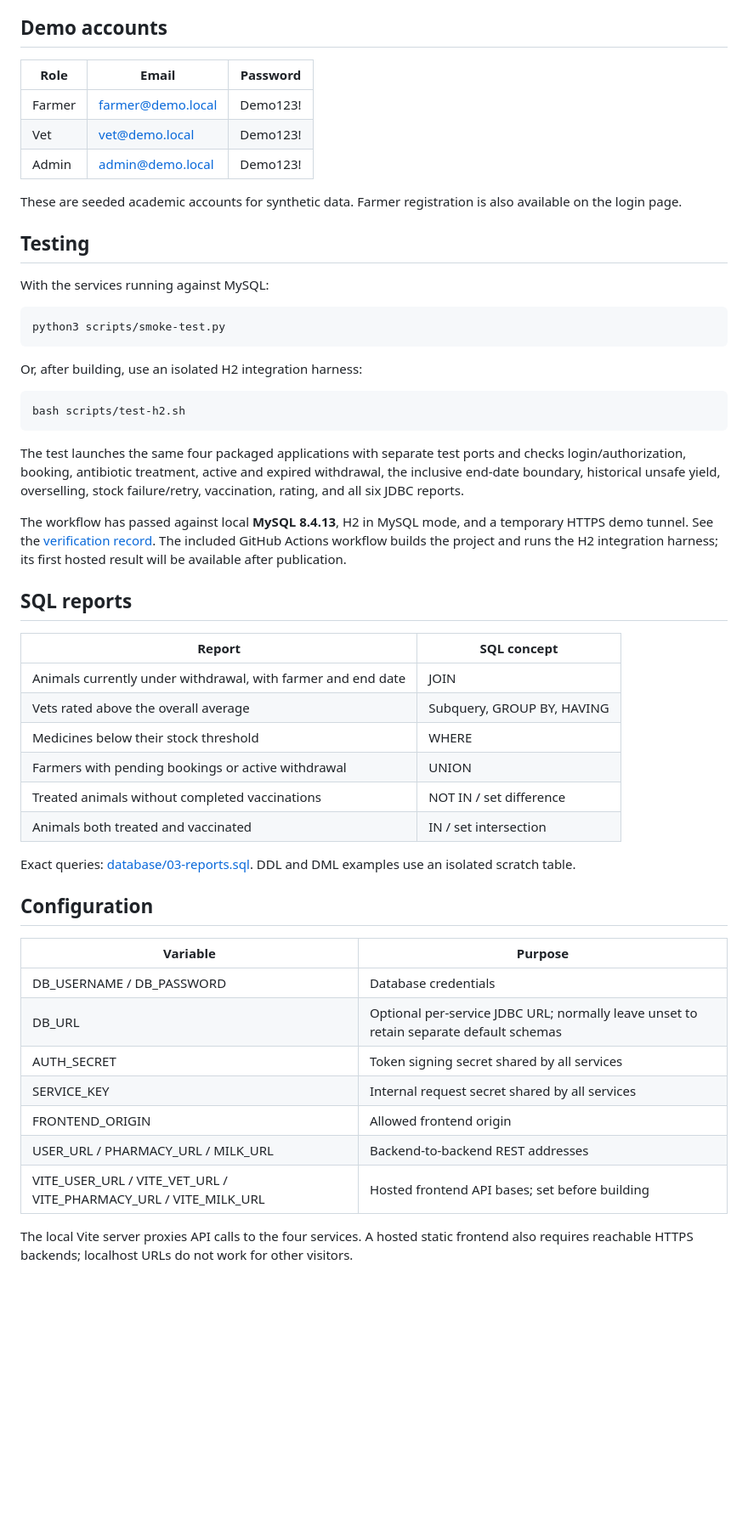
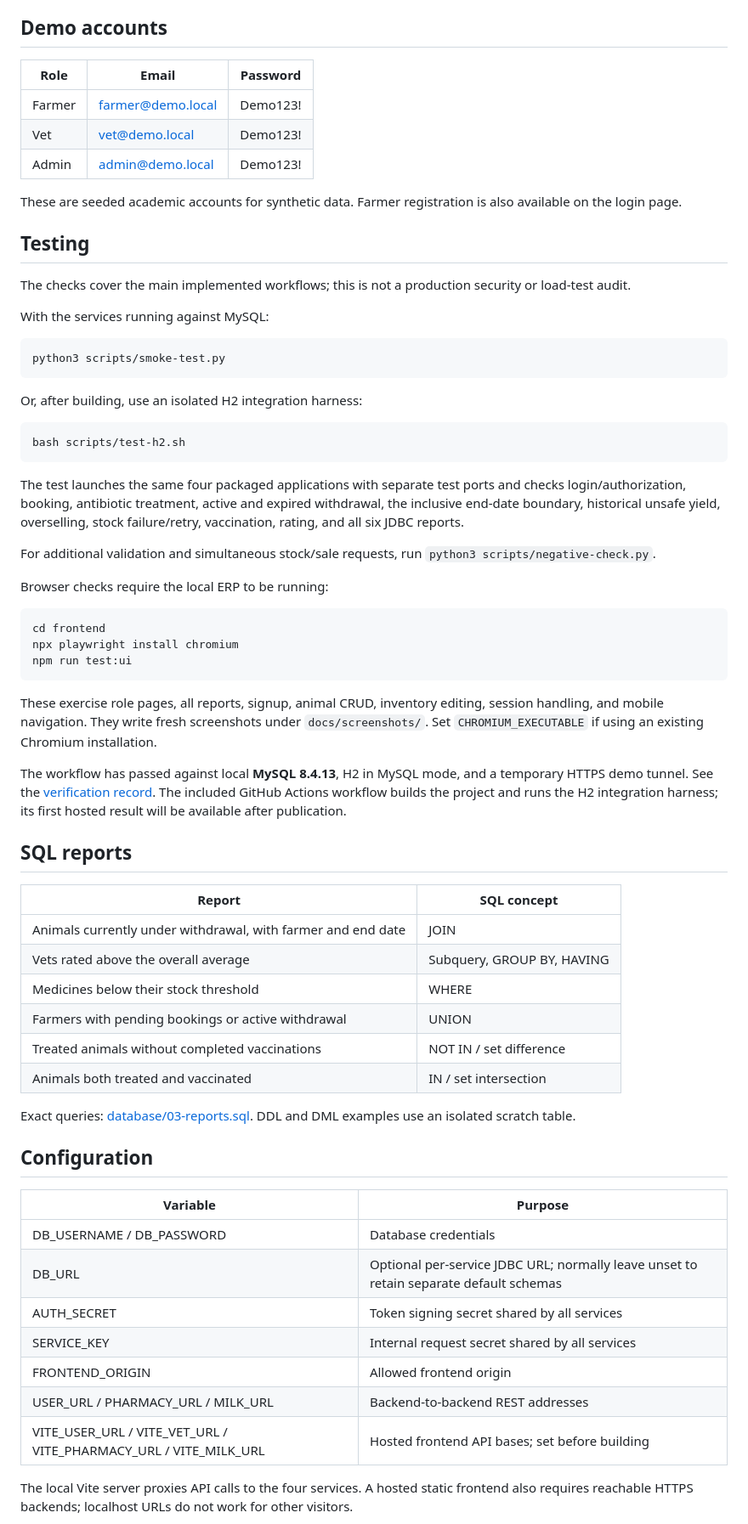
Before and after one commit to AKSHAT-SHARMA-001/livestock-health-milk-safety-erp, a Markdown page: README.md, the part around one of its changes. Shown at 85% size. GitHub-like rendering; blank space fills up the shorter version.

````diff
--- a/README.md
+++ b/README.md
@@ -112,15 +112,17 @@ The macOS helper `Start Local ERP.command` starts a project-local persistent MyS
 
 ## Demo accounts
 
-| Role | Email | Password |
-| --- | --- | --- |
+| Role   | Email             | Password |
+| ------ | ----------------- | -------- |
 | Farmer | farmer@demo.local | Demo123! |
-| Vet | vet@demo.local | Demo123! |
-| Admin | admin@demo.local | Demo123! |
+| Vet    | vet@demo.local    | Demo123! |
+| Admin  | admin@demo.local  | Demo123! |
 
 These are seeded academic accounts for synthetic data. Farmer registration is also available on the login page.
 
 ## Testing
+
+The checks cover the main implemented workflows; this is not a production security or load-test audit.
 
 With the services running against MySQL:
 
@@ -136,32 +138,44 @@ bash scripts/test-h2.sh
 
 The test launches the same four packaged applications with separate test ports and checks login/authorization, booking, antibiotic treatment, active and expired withdrawal, the inclusive end-date boundary, historical unsafe yield, overselling, stock failure/retry, vaccination, rating, and all six JDBC reports.
 
+For additional validation and simultaneous stock/sale requests, run `python3 scripts/negative-check.py`.
+
+Browser checks require the local ERP to be running:
+
+```bash
+cd frontend
+npx playwright install chromium
+npm run test:ui
+```
+
+These exercise role pages, all reports, signup, animal CRUD, inventory editing, session handling, and mobile navigation. They write fresh screenshots under `docs/screenshots/`. Set `CHROMIUM_EXECUTABLE` if using an existing Chromium installation.
+
 The workflow has passed against local **MySQL 8.4.13**, H2 in MySQL mode, and a temporary HTTPS demo tunnel. See the [verification record](docs/VERIFICATION.md). The included GitHub Actions workflow builds the project and runs the H2 integration harness; its first hosted result will be available after publication.
 
 ## SQL reports
 
-| Report | SQL concept |
-| --- | --- |
-| Animals currently under withdrawal, with farmer and end date | JOIN |
-| Vets rated above the overall average | Subquery, GROUP BY, HAVING |
-| Medicines below their stock threshold | WHERE |
-| Farmers with pending bookings or active withdrawal | UNION |
-| Treated animals without completed vaccinations | NOT IN / set difference |
-| Animals both treated and vaccinated | IN / set intersection |
+| Report                                                       | SQL concept                |
+| ------------------------------------------------------------ | -------------------------- |
+| Animals currently under withdrawal, with farmer and end date | JOIN                       |
+| Vets rated above the overall average                         | Subquery, GROUP BY, HAVING |
+| Medicines below their stock threshold                        | WHERE                      |
+| Farmers with pending bookings or active withdrawal           | UNION                      |
+| Treated animals without completed vaccinations               | NOT IN / set difference    |
+| Animals both treated and vaccinated                          | IN / set intersection      |
 
 Exact queries: [database/03-reports.sql](database/03-reports.sql). DDL and DML examples use an isolated scratch table.
 
 ## Configuration
 
-| Variable | Purpose |
-| --- | --- |
-| DB_USERNAME / DB_PASSWORD | Database credentials |
-| DB_URL | Optional per-service JDBC URL; normally leave unset to retain separate default schemas |
-| AUTH_SECRET | Token signing secret shared by all services |
-| SERVICE_KEY | Internal request secret shared by all services |
-| FRONTEND_ORIGIN | Allowed frontend origin |
-| USER_URL / PHARMACY_URL / MILK_URL | Backend-to-backend REST addresses |
-| VITE_USER_URL / VITE_VET_URL / VITE_PHARMACY_URL / VITE_MILK_URL | Hosted frontend API bases; set before building |
+| Variable                                                         | Purpose                                                                                |
+| ---------------------------------------------------------------- | -------------------------------------------------------------------------------------- |
+| DB_USERNAME / DB_PASSWORD                                        | Database credentials                                                                   |
+| DB_URL                                                           | Optional per-service JDBC URL; normally leave unset to retain separate default schemas |
+| AUTH_SECRET                                                      | Token signing secret shared by all services                                            |
+| SERVICE_KEY                                                      | Internal request secret shared by all services                                         |
+| FRONTEND_ORIGIN                                                  | Allowed frontend origin                                                                |
+| USER_URL / PHARMACY_URL / MILK_URL                               | Backend-to-backend REST addresses                                                      |
+| VITE_USER_URL / VITE_VET_URL / VITE_PHARMACY_URL / VITE_MILK_URL | Hosted frontend API bases; set before building                                         |
 
 The local Vite server proxies API calls to the four services. A hosted static frontend also requires reachable HTTPS backends; localhost URLs do not work for other visitors.
 
````
Also changed, not shown: other parts of README.md (+16 -16 lines), docs/VERIFICATION.md (+59 -15 lines), docs/screenshots/farmer-overview.png (added), docs/screenshots/mobile-animals.png (added), 16 other files.
